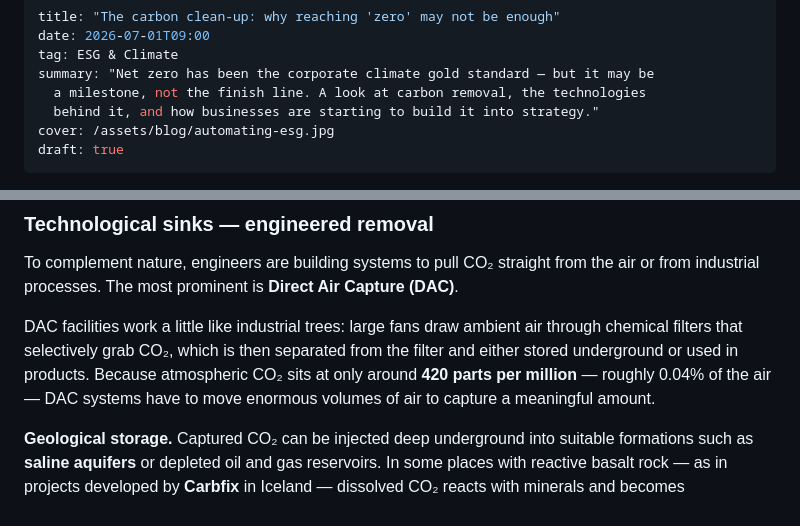
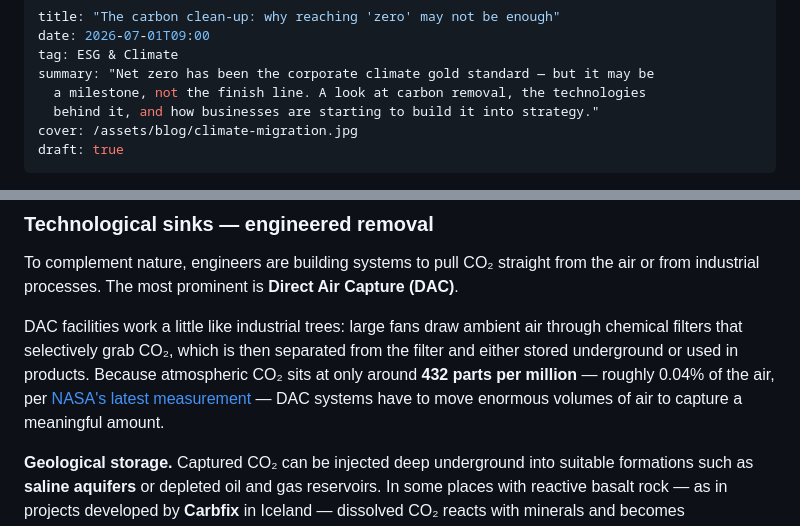
Before and after one commit to firatbarca/personal, a Markdown page: src/posts/beyond-net-zero-carbon-removal.md, 2 parts joined by grey strips. Drawn GitHub-style.

Commit message:
Net-zero post: NASA 432 ppm w/ source, distinct cover
- Update atmospheric CO2 to ~432 ppm per NASA, with a source link (user
  verified the figure).
- Give the post its own cover (climate-migration.jpg) instead of sharing
  automating-esg.jpg with the EU AI Act post.
- 45Q values ($85/$180) unchanged (confirmed correct).

Co-Authored-By: Claude Opus 4.8 <noreply@anthropic.com>

```diff
--- a/src/posts/beyond-net-zero-carbon-removal.md
+++ b/src/posts/beyond-net-zero-carbon-removal.md
@@ -5,7 +5,7 @@ tag: ESG & Climate
 summary: "Net zero has been the corporate climate gold standard — but it may be
   a milestone, not the finish line. A look at carbon removal, the technologies
   behind it, and how businesses are starting to build it into strategy."
-cover: /assets/blog/automating-esg.jpg
+cover: /assets/blog/climate-migration.jpg
 draft: true
 ---
 For years, **net zero** has been the gold standard for corporate climate pledges. But as the science sharpens, the next phase of climate action is coming into focus: cutting emissions rapidly *and* developing ways to remove the carbon dioxide already in the atmosphere.
@@ -48,7 +48,7 @@ Mangroves are especially effective, storing carbon not only in their vegetation
 
 To complement nature, engineers are building systems to pull CO₂ straight from the air or from industrial processes. The most prominent is **Direct Air Capture (DAC)**.
 
-DAC facilities work a little like industrial trees: large fans draw ambient air through chemical filters that selectively grab CO₂, which is then separated from the filter and either stored underground or used in products. Because atmospheric CO₂ sits at only around **420 parts per million** — roughly 0.04% of the air — DAC systems have to move enormous volumes of air to capture a meaningful amount.
+DAC facilities work a little like industrial trees: large fans draw ambient air through chemical filters that selectively grab CO₂, which is then separated from the filter and either stored underground or used in products. Because atmospheric CO₂ sits at only around **432 parts per million** — roughly 0.04% of the air, per [NASA's latest measurement](https://science.nasa.gov/earth/explore/earth-indicators/carbon-dioxide/) — DAC systems have to move enormous volumes of air to capture a meaningful amount.
 
 **Geological storage.** Captured CO₂ can be injected deep underground into suitable formations such as **saline aquifers** or depleted oil and gas reservoirs. In some places with reactive basalt rock — as in projects developed by **Carbfix** in Iceland — dissolved CO₂ reacts with minerals and becomes permanently locked as solid carbonate rock. Not all storage works through rapid mineralisation, though; many projects rely on geological trapping designed to keep CO₂ isolated for thousands of years.
 
```
